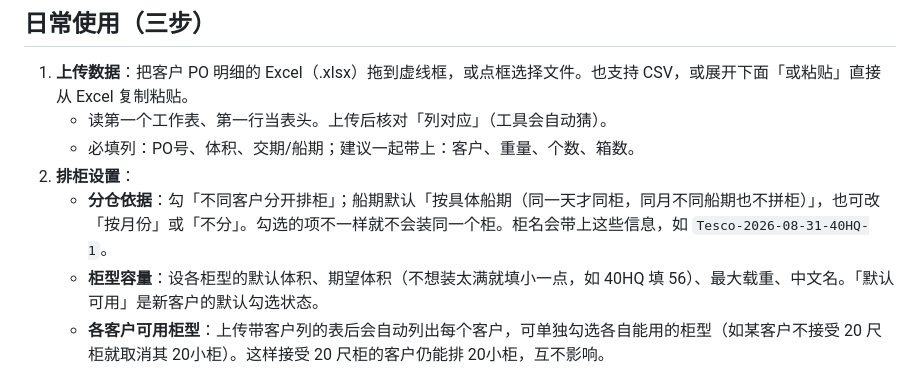
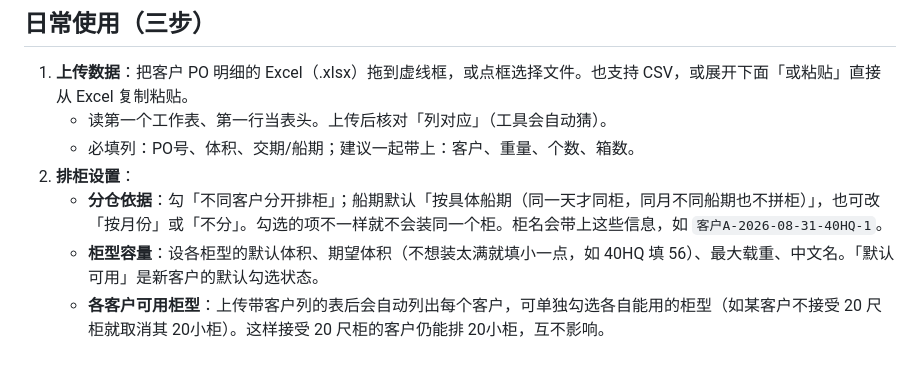
Before and after one commit to xuduidui123/Container-Load-Planner, a Markdown page: 使用说明.md, the part around the change. Rendered like a GitHub page.

```diff
--- a/使用说明.md
+++ b/使用说明.md
@@ -9,7 +9,7 @@
    - 读第一个工作表、第一行当表头。上传后核对「列对应」（工具会自动猜）。
    - 必填列：PO号、体积、交期/船期；建议一起带上：客户、重量、个数、箱数。
 2. **排柜设置**：
-   - **分仓依据**：勾「不同客户分开排柜」；船期默认「按具体船期（同一天才同柜，同月不同船期也不拼柜）」，也可改「按月份」或「不分」。勾选的项不一样就不会装同一个柜。柜名会带上这些信息，如 `Tesco-2026-08-31-40HQ-1`。
+   - **分仓依据**：勾「不同客户分开排柜」；船期默认「按具体船期（同一天才同柜，同月不同船期也不拼柜）」，也可改「按月份」或「不分」。勾选的项不一样就不会装同一个柜。柜名会带上这些信息，如 `客户A-2026-08-31-40HQ-1`。
    - **柜型容量**：设各柜型的默认体积、期望体积（不想装太满就填小一点，如 40HQ 填 56）、最大载重、中文名。「默认可用」是新客户的默认勾选状态。
    - **各客户可用柜型**：上传带客户列的表后会自动列出每个客户，可单独勾选各自能用的柜型（如某客户不接受 20 尺柜就取消其 20小柜）。这样接受 20 尺柜的客户仍能排 20小柜，互不影响。
    - **重量列口径**：你们表里的「外箱-毛重kg」是每箱重量，选「每箱毛重」（总重=每箱×箱数）；若某表填的是整批总重就选「整批总重」。
```
